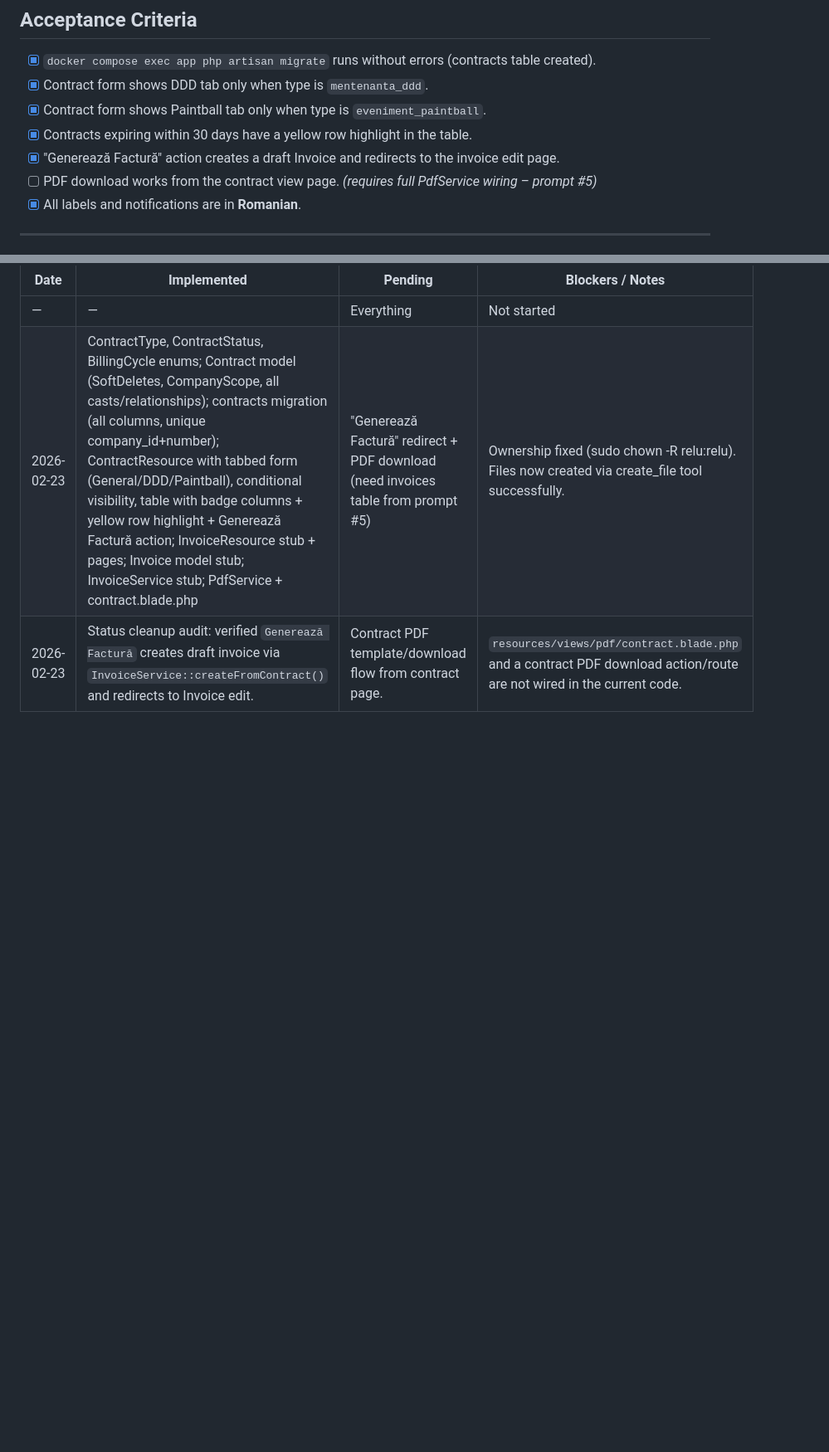
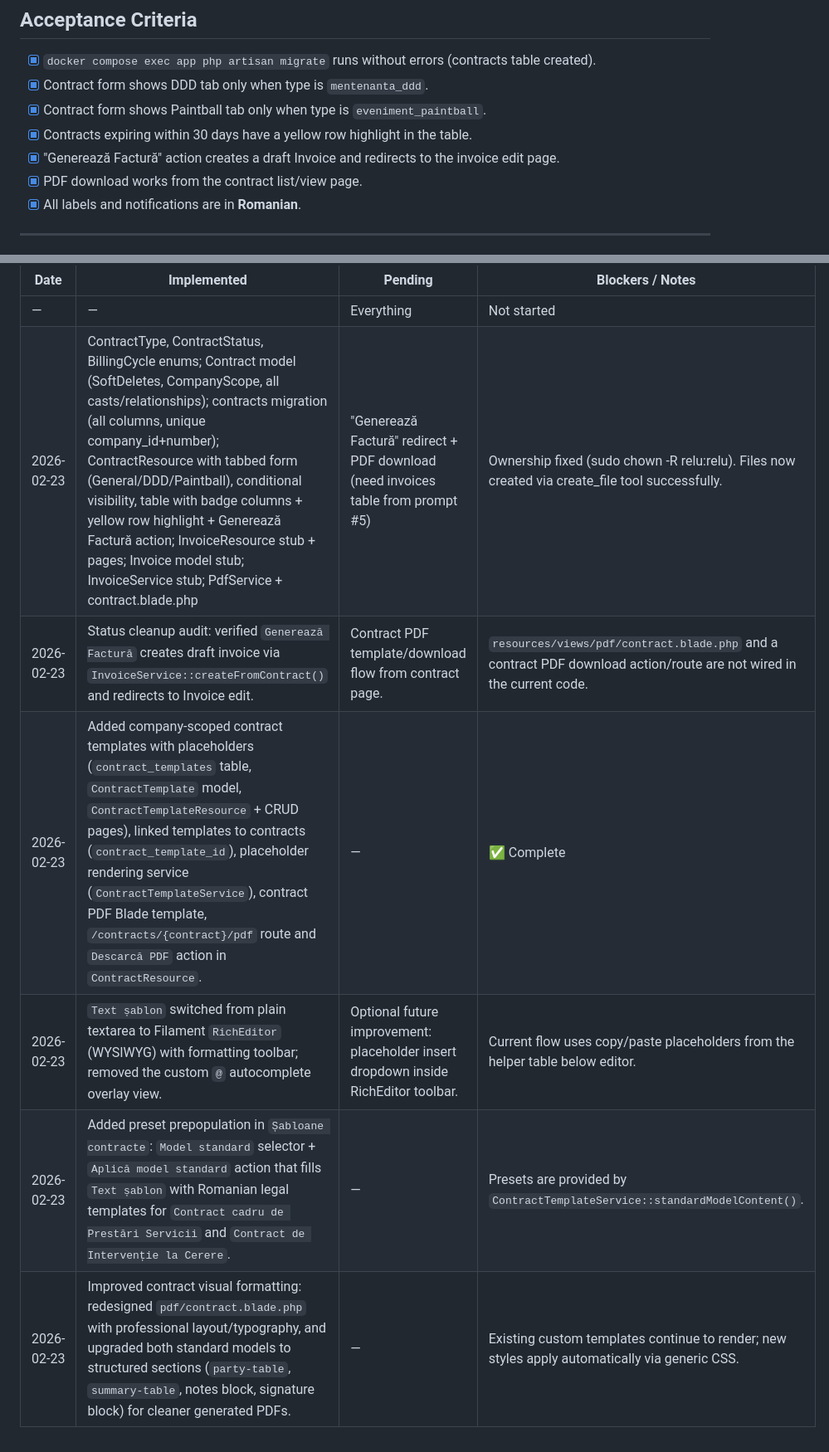
Before and after one commit to relutatar/factura2, a Markdown page: .github/prompts/03-contracts.prompt.md, 2 parts joined by grey strips. Shown at 83% size. Drawn GitHub-style; blank space fills up the shorter version.

Commit message:
docs(prompts): update contracts progress log and acceptance status

```diff
--- a/.github/prompts/03-contracts.prompt.md
+++ b/.github/prompts/03-contracts.prompt.md
@@ -378,7 +378,7 @@ public function generateContract(Contract $contract): string
 - [x] Contract form shows Paintball tab only when type is `eveniment_paintball`.
 - [x] Contracts expiring within 30 days have a yellow row highlight in the table.
 - [x] "Generează Factură" action creates a draft Invoice and redirects to the invoice edit page.
-- [ ] PDF download works from the contract view page. *(requires full PdfService wiring – prompt #5)*
+- [x] PDF download works from the contract list/view page.
 - [x] All labels and notifications are in **Romanian**.
 
 ---
@@ -390,3 +390,7 @@ public function generateContract(Contract $contract): string
 | — | — | Everything | Not started |
 | 2026-02-23 | ContractType, ContractStatus, BillingCycle enums; Contract model (SoftDeletes, CompanyScope, all casts/relationships); contracts migration (all columns, unique company_id+number); ContractResource with tabbed form (General/DDD/Paintball), conditional visibility, table with badge columns + yellow row highlight + Generează Factură action; InvoiceResource stub + pages; Invoice model stub; InvoiceService stub; PdfService + contract.blade.php | "Generează Factură" redirect + PDF download (need invoices table from prompt #5) | Ownership fixed (sudo chown -R relu:relu). Files now created via create_file tool successfully. |
 | 2026-02-23 | Status cleanup audit: verified `Generează Factură` creates draft invoice via `InvoiceService::createFromContract()` and redirects to Invoice edit. | Contract PDF template/download flow from contract page. | `resources/views/pdf/contract.blade.php` and a contract PDF download action/route are not wired in the current code. |
+| 2026-02-23 | Added company-scoped contract templates with placeholders (`contract_templates` table, `ContractTemplate` model, `ContractTemplateResource` + CRUD pages), linked templates to contracts (`contract_template_id`), placeholder rendering service (`ContractTemplateService`), contract PDF Blade template, `/contracts/{contract}/pdf` route and `Descarcă PDF` action in `ContractResource`. | — | ✅ Complete |
+| 2026-02-23 | `Text șablon` switched from plain textarea to Filament `RichEditor` (WYSIWYG) with formatting toolbar; removed the custom `@` autocomplete overlay view. | Optional future improvement: placeholder insert dropdown inside RichEditor toolbar. | Current flow uses copy/paste placeholders from the helper table below editor. |
+| 2026-02-23 | Added preset prepopulation in `Șabloane contracte`: `Model standard` selector + `Aplică model standard` action that fills `Text șablon` with Romanian legal templates for `Contract cadru de Prestări Servicii` and `Contract de Intervenție la Cerere`. | — | Presets are provided by `ContractTemplateService::standardModelContent()`. |
+| 2026-02-23 | Improved contract visual formatting: redesigned `pdf/contract.blade.php` with professional layout/typography, and upgraded both standard models to structured sections (`party-table`, `summary-table`, notes block, signature block) for cleaner generated PDFs. | — | Existing custom templates continue to render; new styles apply automatically via generic CSS. |
```
